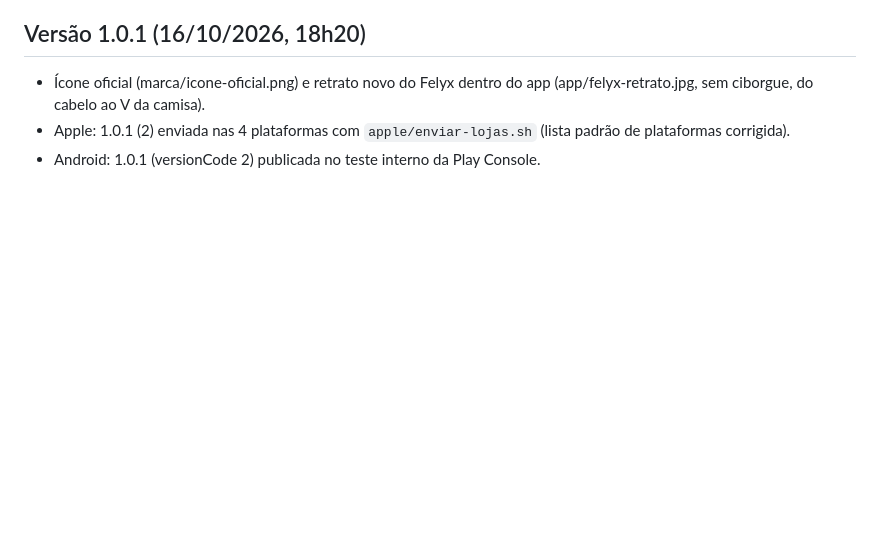
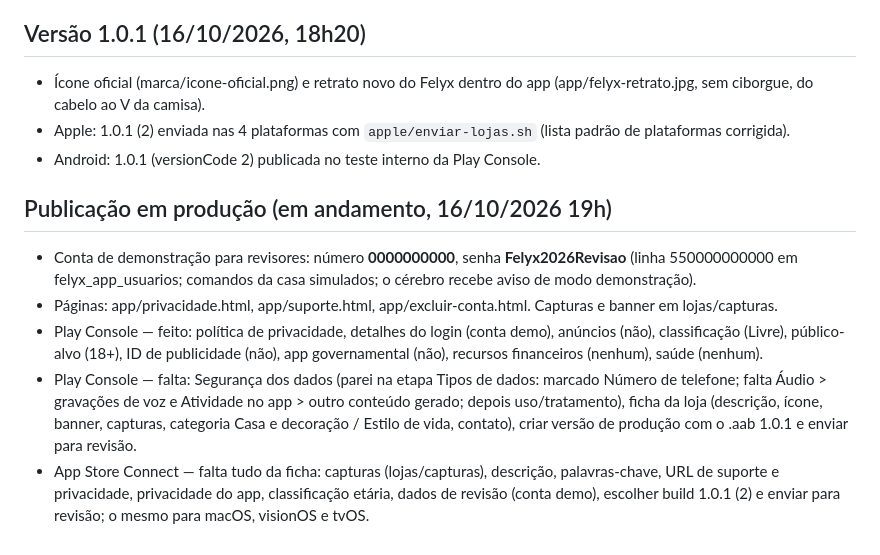
Before and after one commit to leandropor-glitch/jarvis-leandro, a Markdown page: CONTINUAR.md, the part around the change. Rendered like a GitHub page; blank space fills up the shorter version.

Commit message:
Ponto de continuação: publicação em produção em andamento

```diff
--- a/CONTINUAR.md
+++ b/CONTINUAR.md
@@ -77,3 +77,10 @@ Leia este arquivo inteiro antes de qualquer coisa. Ele resume a conversa anterio
 - Ícone oficial (marca/icone-oficial.png) e retrato novo do Felyx dentro do app (app/felyx-retrato.jpg, sem ciborgue, do cabelo ao V da camisa).
 - Apple: 1.0.1 (2) enviada nas 4 plataformas com `apple/enviar-lojas.sh` (lista padrão de plataformas corrigida).
 - Android: 1.0.1 (versionCode 2) publicada no teste interno da Play Console.
+
+## Publicação em produção (em andamento, 16/10/2026 19h)
+- Conta de demonstração para revisores: número **0000000000**, senha **Felyx2026Revisao** (linha 550000000000 em felyx_app_usuarios; comandos da casa simulados; o cérebro recebe aviso de modo demonstração).
+- Páginas: app/privacidade.html, app/suporte.html, app/excluir-conta.html. Capturas e banner em lojas/capturas.
+- Play Console — feito: política de privacidade, detalhes do login (conta demo), anúncios (não), classificação (Livre), público-alvo (18+), ID de publicidade (não), app governamental (não), recursos financeiros (nenhum), saúde (nenhum).
+- Play Console — falta: Segurança dos dados (parei na etapa Tipos de dados: marcado Número de telefone; falta Áudio > gravações de voz e Atividade no app > outro conteúdo gerado; depois uso/tratamento), ficha da loja (descrição, ícone, banner, capturas, categoria Casa e decoração / Estilo de vida, contato), criar versão de produção com o .aab 1.0.1 e enviar para revisão.
+- App Store Connect — falta tudo da ficha: capturas (lojas/capturas), descrição, palavras-chave, URL de suporte e privacidade, privacidade do app, classificação etária, dados de revisão (conta demo), escolher build 1.0.1 (2) e enviar para revisão; o mesmo para macOS, visionOS e tvOS.
```
